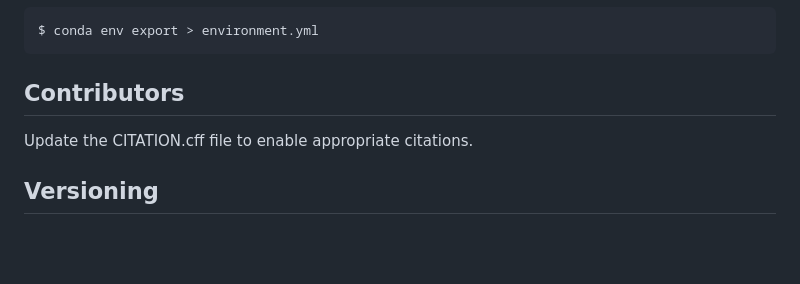
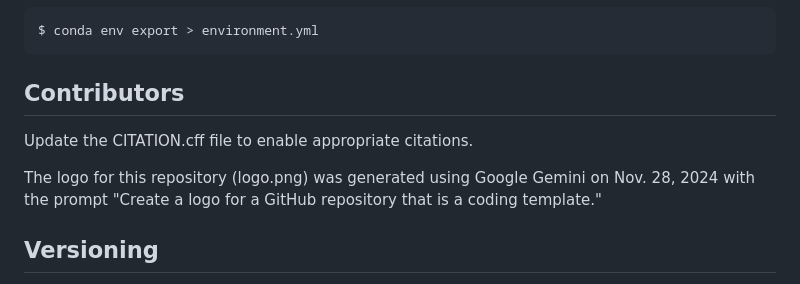
Before and after one commit to mahynski/template-conda-project, a Markdown page: README.md, the part around the change. GitHub-like rendering; blank space fills up the shorter version.

```diff
--- a/README.md
+++ b/README.md
@@ -29,6 +29,8 @@ Contributors
 ---
 Update the CITATION.cff file to enable appropriate citations.
 
+The logo for this repository (logo.png) was generated using Google Gemini on Nov. 28, 2024 with the prompt "Create a logo for a GitHub repository that is a coding template."
+
 Versioning
 ---
 * Use the [public-template](https://github.com/mahynski/public-template) to create a fresh repo to release the code and details after a manuscript is published, tag the release, then use zenodo to capture changes to future changes/releases made to that repo. This serves as the primary **public facing** repo.
```
